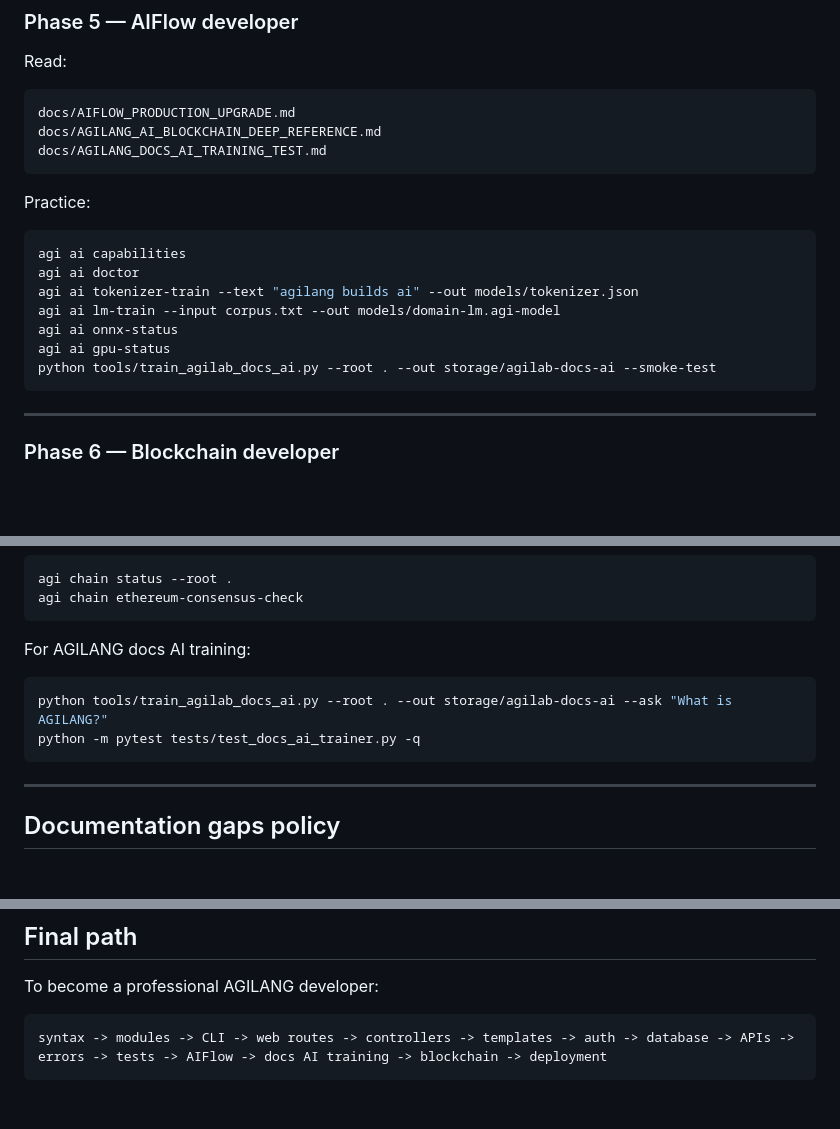
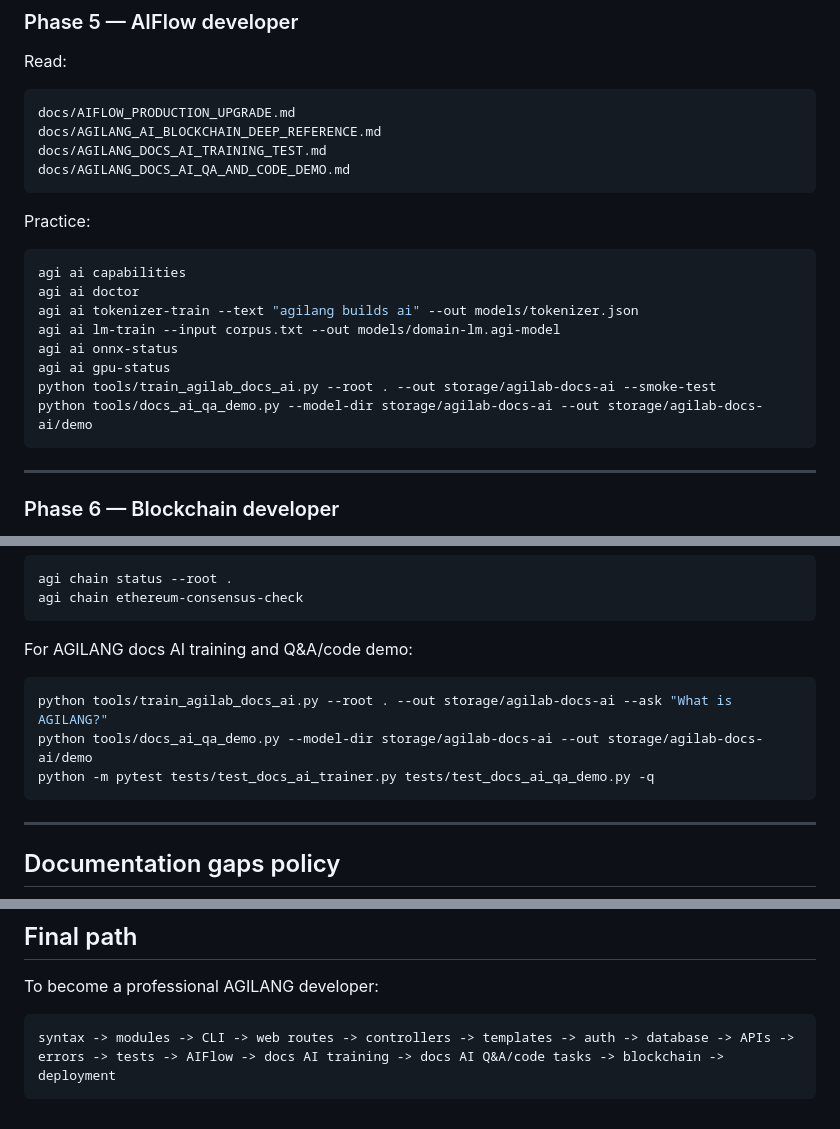
Before and after one commit to GLOBAL-FINTECH/agilang, a Markdown page: docs/AGILANG_DOCUMENTATION_INDEX.md, 3 parts joined by grey strips. Rendered like a GitHub page; blank space fills up the shorter version.

Commit message:
Add docs AI Q&A demo to documentation index

````diff
--- a/docs/AGILANG_DOCUMENTATION_INDEX.md
+++ b/docs/AGILANG_DOCUMENTATION_INDEX.md
@@ -121,6 +122,7 @@ Read:
 docs/AIFLOW_PRODUCTION_UPGRADE.md
 docs/AGILANG_AI_BLOCKCHAIN_DEEP_REFERENCE.md
 docs/AGILANG_DOCS_AI_TRAINING_TEST.md
+docs/AGILANG_DOCS_AI_QA_AND_CODE_DEMO.md
 ```
 
 Practice:
@@ -133,6 +135,7 @@ agi ai lm-train --input corpus.txt --out models/domain-lm.agi-model
 agi ai onnx-status
 agi ai gpu-status
 python tools/train_agilab_docs_ai.py --root . --out storage/agilab-docs-ai --smoke-test
+python tools/docs_ai_qa_demo.py --model-dir storage/agilab-docs-ai --out storage/agilab-docs-ai/demo
 ```
 
 ---
@@ -173,11 +176,12 @@ agi chain status --root .
 agi chain ethereum-consensus-check
 ```
 
-For AGILANG docs AI training:
+For AGILANG docs AI training and Q&A/code demo:
 
 ```bash
 python tools/train_agilab_docs_ai.py --root . --out storage/agilab-docs-ai --ask "What is AGILANG?"
-python -m pytest tests/test_docs_ai_trainer.py -q
+python tools/docs_ai_qa_demo.py --model-dir storage/agilab-docs-ai --out storage/agilab-docs-ai/demo
+python -m pytest tests/test_docs_ai_trainer.py tests/test_docs_ai_qa_demo.py -q
 ```
 
 ---
@@ -205,5 +209,5 @@ Not implemented yet
 To become a professional AGILANG developer:
 
 ```text
-syntax -> modules -> CLI -> web routes -> controllers -> templates -> auth -> database -> APIs -> errors -> tests -> AIFlow -> docs AI training -> blockchain -> deployment
+syntax -> modules -> CLI -> web routes -> controllers -> templates -> auth -> database -> APIs -> errors -> tests -> AIFlow -> docs AI training -> docs AI Q&A/code tasks -> blockchain -> deployment
 ```
````
Also changed, not shown: other parts of docs/AGILANG_DOCUMENTATION_INDEX.md (+1 -0 lines).
